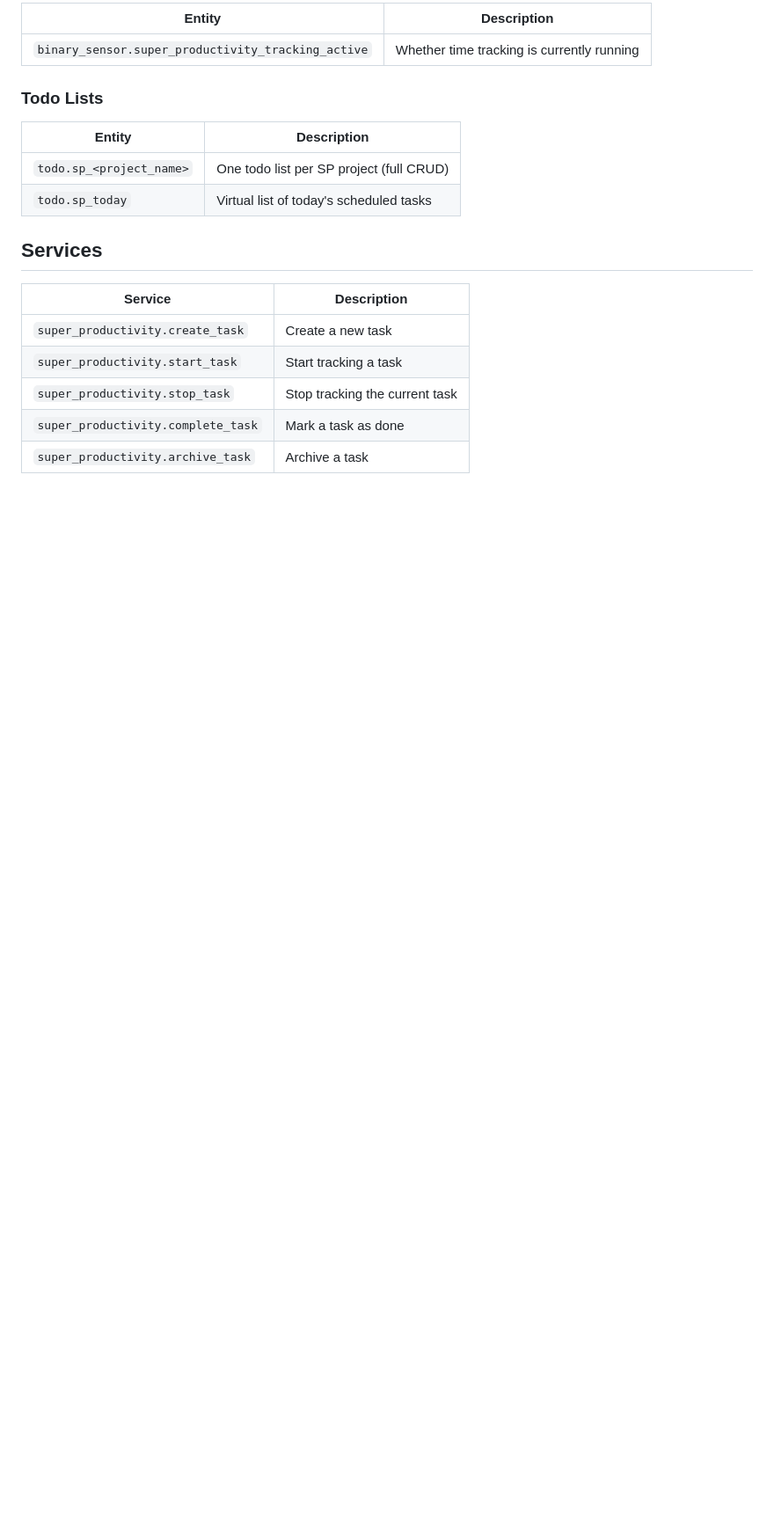
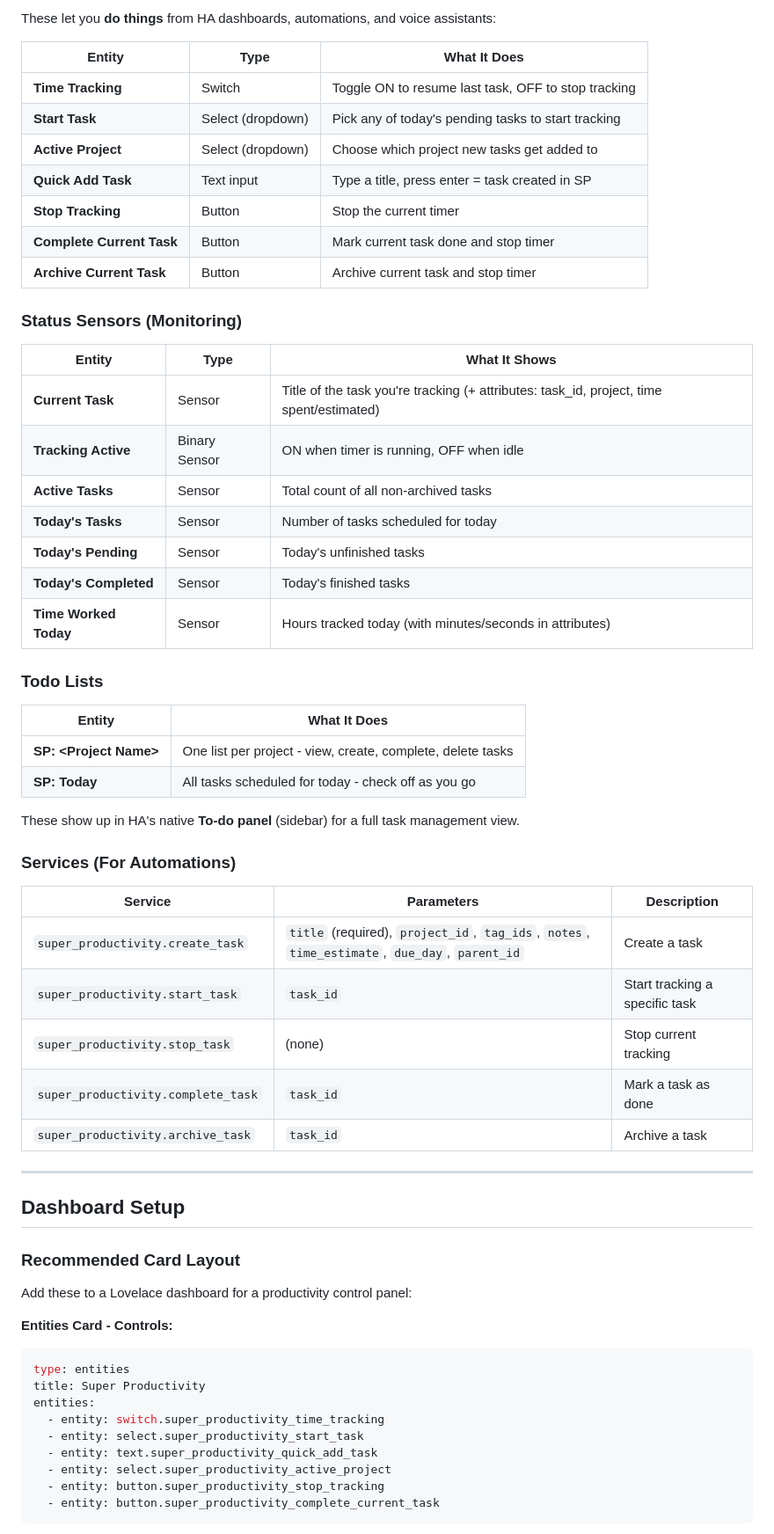
Before and after one commit to jloops412/ha-super-productivity, a Markdown page: README.md, the part around one of its changes. Shown at 88% size. Drawn GitHub-style; blank space fills up the shorter version.

````diff
--- a/README.md
+++ b/README.md
@@ -55,21 +58,65 @@ The integration uses a UI config flow. You'll be asked for:
 
-| Entity | Description |
-|--------|-------------|
-| `binary_sensor.super_productivity_tracking_active` | Whether time tracking is currently running |
+These let you **do things** from HA dashboards, automations, and voice assistants:
+
+| Entity | Type | What It Does |
+|--------|------|-------------|
+| **Time Tracking** | Switch | Toggle ON to resume last task, OFF to stop tracking |
+| **Start Task** | Select (dropdown) | Pick any of today's pending tasks to start tracking |
+| **Active Project** | Select (dropdown) | Choose which project new tasks get added to |
+| **Quick Add Task** | Text input | Type a title, press enter = task created in SP |
+| **Stop Tracking** | Button | Stop the current timer |
+| **Complete Current Task** | Button | Mark current task done and stop timer |
+| **Archive Current Task** | Button | Archive current task and stop timer |
+
+### Status Sensors (Monitoring)
+
+| Entity | Type | What It Shows |
+|--------|------|-------------|
+| **Current Task** | Sensor | Title of the task you're tracking (+ attributes: task_id, project, time spent/estimated) |
+| **Tracking Active** | Binary Sensor | ON when timer is running, OFF when idle |
+| **Active Tasks** | Sensor | Total count of all non-archived tasks |
+| **Today's Tasks** | Sensor | Number of tasks scheduled for today |
+| **Today's Pending** | Sensor | Today's unfinished tasks |
+| **Today's Completed** | Sensor | Today's finished tasks |
+| **Time Worked Today** | Sensor | Hours tracked today (with minutes/seconds in attributes) |
 
 ### Todo Lists
 
-| Entity | Description |
+| Entity | What It Does |
 |--------|-------------|
-| `todo.sp_<project_name>` | One todo list per SP project (full CRUD) |
-| `todo.sp_today` | Virtual list of today's scheduled tasks |
+| **SP: \<Project Name\>** | One list per project - view, create, complete, delete tasks |
+| **SP: Today** | All tasks scheduled for today - check off as you go |
 
-## Services
+These show up in HA's native **To-do panel** (sidebar) for a full task management view.
 
-| Service | Description |
-|---------|-------------|
-| `super_productivity.create_task` | Create a new task |
-| `super_productivity.start_task` | Start tracking a task |
-| `super_productivity.stop_task` | Stop tracking the current task |
-| `super_productivity.complete_task` | Mark a task as done |
-| `super_productivity.archive_task` | Archive a task |
+### Services (For Automations)
+
+| Service | Parameters | Description |
+|---------|-----------|-------------|
+| `super_productivity.create_task` | `title` (required), `project_id`, `tag_ids`, `notes`, `time_estimate`, `due_day`, `parent_id` | Create a task |
+| `super_productivity.start_task` | `task_id` | Start tracking a specific task |
+| `super_productivity.stop_task` | (none) | Stop current tracking |
+| `super_productivity.complete_task` | `task_id` | Mark a task as done |
+| `super_productivity.archive_task` | `task_id` | Archive a task |
+
+---
+
+## Dashboard Setup
+
+### Recommended Card Layout
+
+Add these to a Lovelace dashboard for a productivity control panel:
+
+**Entities Card - Controls:**
+```yaml
+type: entities
+title: Super Productivity
+entities:
+  - entity: switch.super_productivity_time_tracking
+  - entity: select.super_productivity_start_task
+  - entity: text.super_productivity_quick_add_task
+  - entity: select.super_productivity_active_project
+  - entity: button.super_productivity_stop_tracking
+  - entity: button.super_productivity_complete_current_task
+```
+
````
Also changed, not shown: other parts of README.md (+162 -41 lines).
